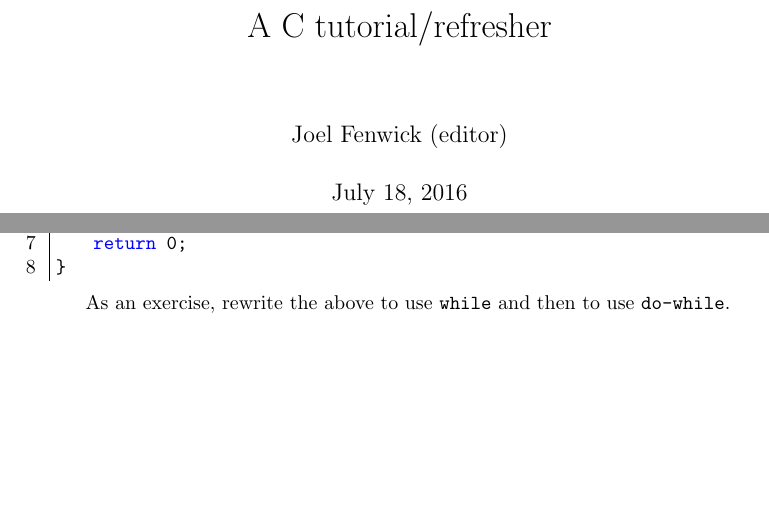
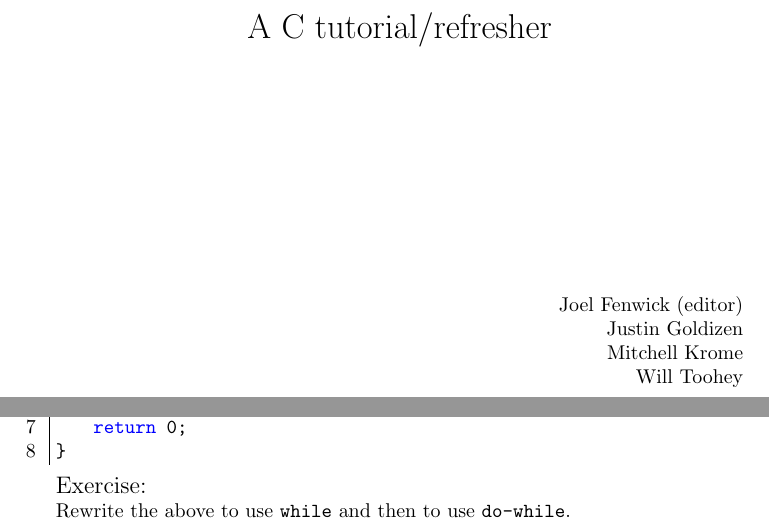
Before and after one commit to joelfenwick/ctute, a LaTeX book (main.tex, which reads firstoutput.tex): two parts of pages 1 and 13 of 56, joined at a grey line, cut so that both start at the same text, the shorter picture padded with empty space. Compiled offline with pdfLaTeX.

Commit message:
Formatting etc
Created an exercise environment (which will appear in the table of contents).
Changed links to be black and unboxed --- if anyone really has a strong preference for another colour to indicate active let me know.
Changed titlepage style and added authors
Renamed the function chapter - yes my previous name was a bit cryptic but I wanted to emphasise introing pointers as solving this particular problem.

```diff
--- a/firstoutput.tex
+++ b/firstoutput.tex
@@ -122,4 +122,6 @@ int main(int argc, char** argv) {
 }
 \end{codeblock}
 
-As an exercise, rewrite the above to use \texttt{while} and then to use \texttt{do-while}.
+\begin{exercise}
+Rewrite the above to use \texttt{while} and then to use \texttt{do-while}.
+\end{exercise}
--- a/main.tex
+++ b/main.tex
@@ -3,7 +3,7 @@
 \usepackage{listings}
 \usepackage{textcomp}
 \usepackage{color}
-\usepackage{hyperref}
+\usepackage[colorlinks=true, linkcolor=black]{hyperref}
 \usepackage{graphicx}
 
 % This document (including sub files) is made available under
@@ -25,6 +25,7 @@
 %    Think you need to add a class or package to this repo, please think again.
 %  * Content is to be restricted to standard-C99
 
+\newenvironment{exercise}{\noindent\ignorespaces {\large Exercise:}\addcontentsline{toc}{section}{Exercise}\\}{}
 
 \newcommand{\todo}[1]{\textbf{#1}}
 \lstset{basicstyle=\ttfamily,
@@ -50,7 +51,21 @@
 \title{A C tutorial/refresher}
 \author{Joel Fenwick (editor)}
 \addcontentsline{toc}{section}{Cover}
-\maketitle
+\pagestyle{empty}
+
+\vspace*{6cm}
+\begin{center}
+{\LARGE A C tutorial/refresher}\\
+\end{center}
+\vfill
+\begin{flushright}
+Joel Fenwick (editor)\\
+Justin Goldizen\\
+Mitchell Krome\\
+Will Toohey
+\end{flushright}
+\vfill
+\vfill
 
 \tableofcontents
 \addcontentsline{toc}{section}{Contents}
```
Also changed, not shown: functions.tex (+8 -4 lines), operators.tex (+4 -1 lines), strings.tex (+5 -1 lines).
